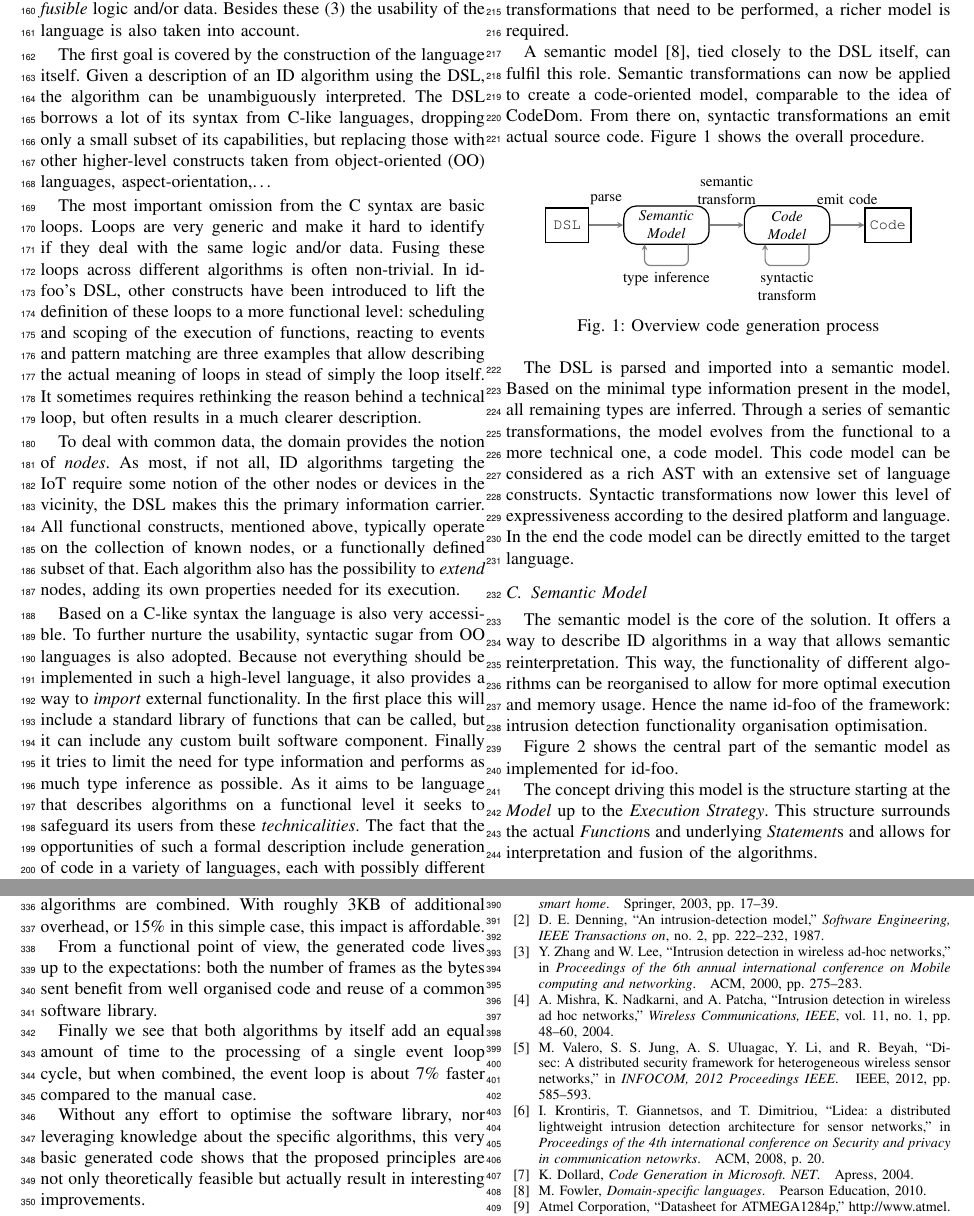
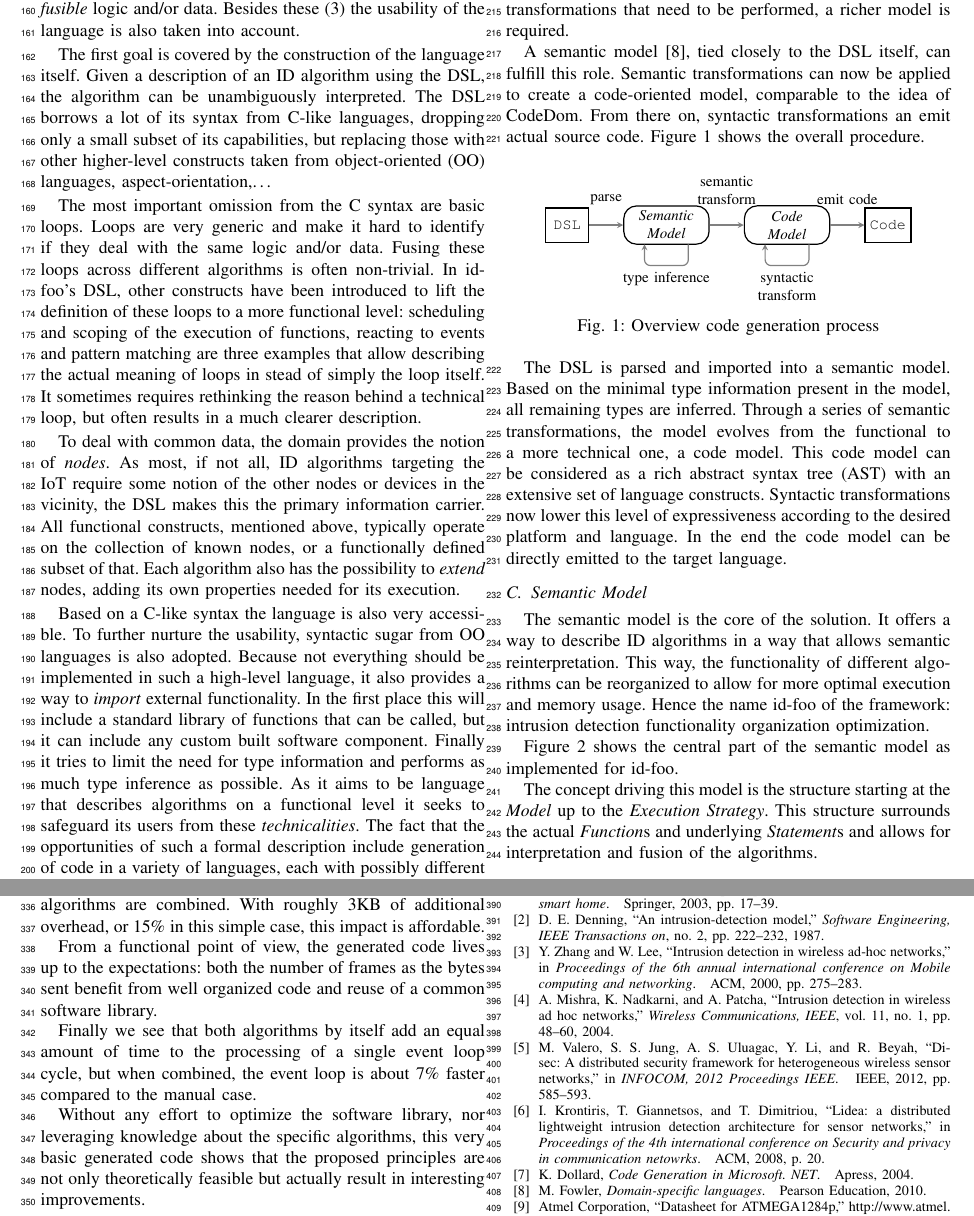
Before and after one commit to christophevg/foo-lang-papers, a LaTeX paper (paper.tex): two parts of pages 3 and 5 of 6, joined at a grey line, cut so that both start at the same text. Compiled offline with pdfLaTeX.

Commit message:
UK -> US

```diff
--- a/paper.tex
+++ b/paper.tex
@@ -367,7 +367,7 @@ CodeDom\cite{dollard2004code}, we believe that for the level of functional
 transformations that need to be performed, a richer model is required.
 
 A semantic model \cite{fowler2010domain}, tied closely to the DSL itself, can
-fulfil this role. Semantic transformations can now be applied to create a
+fulfill this role. Semantic transformations can now be applied to create a
 code-oriented model, comparable to the idea of CodeDom. From there on,
 syntactic transformations an emit actual source code. Figure
 \ref{fig:code-generation} shows the overall procedure.
@@ -431,18 +431,18 @@ The DSL is parsed and imported into a semantic model. Based on the minimal type
 information present in the model, all remaining types are inferred. Through a
 series of semantic transformations, the model evolves from the functional to a
 more technical one, a code model. This code model can be considered as a rich
-AST with an extensive set of language constructs. Syntactic transformations now
-lower this level of expressiveness according to the desired platform and
-language. In the end the code model can be directly emitted to the target
-language.
+abstract syntax tree (AST) with an extensive set of language constructs.
+Syntactic transformations now lower this level of expressiveness according to
+the desired platform and language. In the end the code model can be directly
+emitted to the target language.
 
 \subsection{Semantic Model}
 
 The semantic model is the core of the solution. It offers a way to describe ID
 algorithms in a way that allows semantic reinterpretation. This way, the
-functionality of different algorithms can be reorganised to allow for more
+functionality of different algorithms can be reorganized to allow for more
 optimal execution and memory usage. Hence the name \NAME of the framework:
-intrusion detection functionality organisation optimisation.
+intrusion detection functionality organization optimization.
 
 Figure \ref{fig:meta-model} shows the central part of the semantic model as
 implemented for \NAME.
@@ -646,13 +646,13 @@ overhead, or 15\% in this simple case, this impact is affordable.
 
 From a functional point of view, the generated code lives up to the
 expectations: both the number of frames as the bytes sent benefit from well
-organised code and reuse of a common software library.
+organized code and reuse of a common software library.
 
 Finally we see that both algorithms by itself add an equal amount of time to
 the processing of a single event loop cycle, but when combined, the event loop
 is about 7\% faster compared to the manual case.
 
-Without any effort to optimise the software library, nor leveraging knowledge
+Without any effort to optimize the software library, nor leveraging knowledge
 about the specific algorithms, this very basic generated code shows that the
 proposed principles are not only theoretically feasible but actually result in
 interesting improvements.
```
Also changed, not shown: paper.tex (14 more changed lines).
